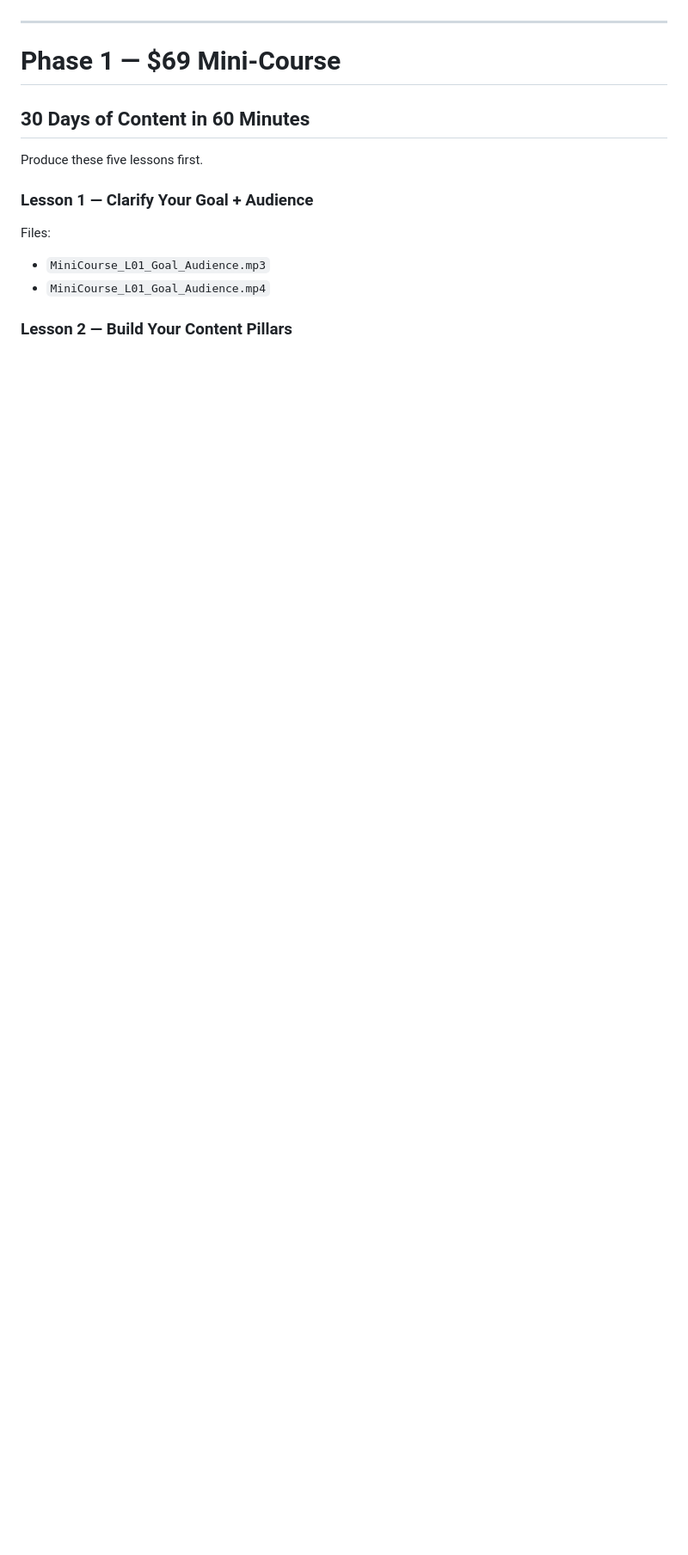
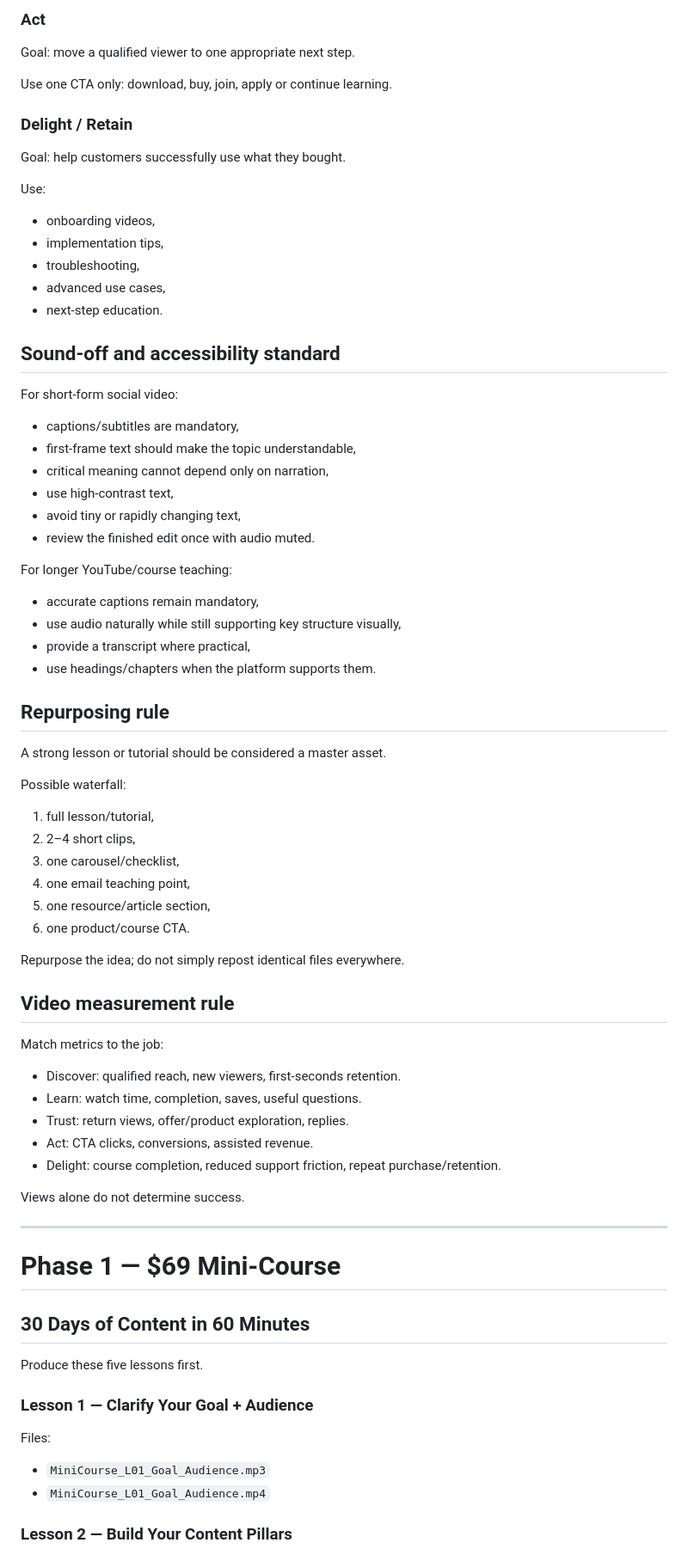
Before and after one commit to noshabanqureshi-arch/noshabanqureshi-arch.github.io, a Markdown page: COURSE_MEDIA_PRODUCTION.md, the part around one of its changes. Shown at 86% size. Drawn GitHub-style; blank space fills up the shorter version.

Commit message:
Add funnel platform sound-off and measurement rules to course media production

```diff
--- a/COURSE_MEDIA_PRODUCTION.md
+++ b/COURSE_MEDIA_PRODUCTION.md
@@ -53,3 +101,55 @@ Do not switch voices between lessons or offers unless the brand system is delibe
+### Act
+Goal: move a qualified viewer to one appropriate next step.
+
+Use one CTA only: download, buy, join, apply or continue learning.
+
+### Delight / Retain
+Goal: help customers successfully use what they bought.
+
+Use:
+- onboarding videos,
+- implementation tips,
+- troubleshooting,
+- advanced use cases,
+- next-step education.
+
+## Sound-off and accessibility standard
+For short-form social video:
+- captions/subtitles are mandatory,
+- first-frame text should make the topic understandable,
+- critical meaning cannot depend only on narration,
+- use high-contrast text,
+- avoid tiny or rapidly changing text,
+- review the finished edit once with audio muted.
+
+For longer YouTube/course teaching:
+- accurate captions remain mandatory,
+- use audio naturally while still supporting key structure visually,
+- provide a transcript where practical,
+- use headings/chapters when the platform supports them.
+
+## Repurposing rule
+A strong lesson or tutorial should be considered a master asset.
+
+Possible waterfall:
+1. full lesson/tutorial,
+2. 2–4 short clips,
+3. one carousel/checklist,
+4. one email teaching point,
+5. one resource/article section,
+6. one product/course CTA.
+
+Repurpose the idea; do not simply repost identical files everywhere.
+
+## Video measurement rule
+Match metrics to the job:
+- Discover: qualified reach, new viewers, first-seconds retention.
+- Learn: watch time, completion, saves, useful questions.
+- Trust: return views, offer/product exploration, replies.
+- Act: CTA clicks, conversions, assisted revenue.
+- Delight: course completion, reduced support friction, repeat purchase/retention.
+
+Views alone do not determine success.
 
 ---
 
```
Also changed, not shown: other parts of COURSE_MEDIA_PRODUCTION.md (+59 -5 lines).
